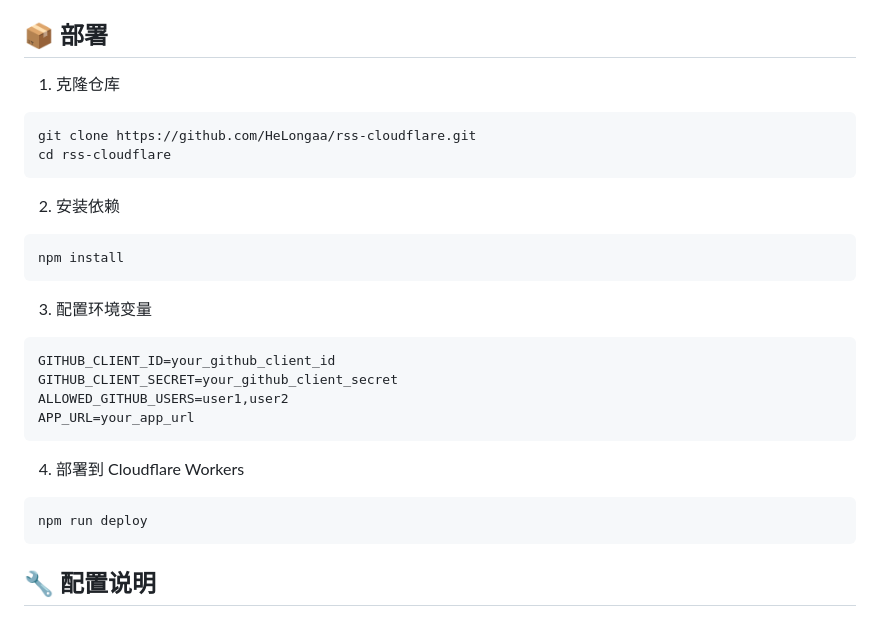
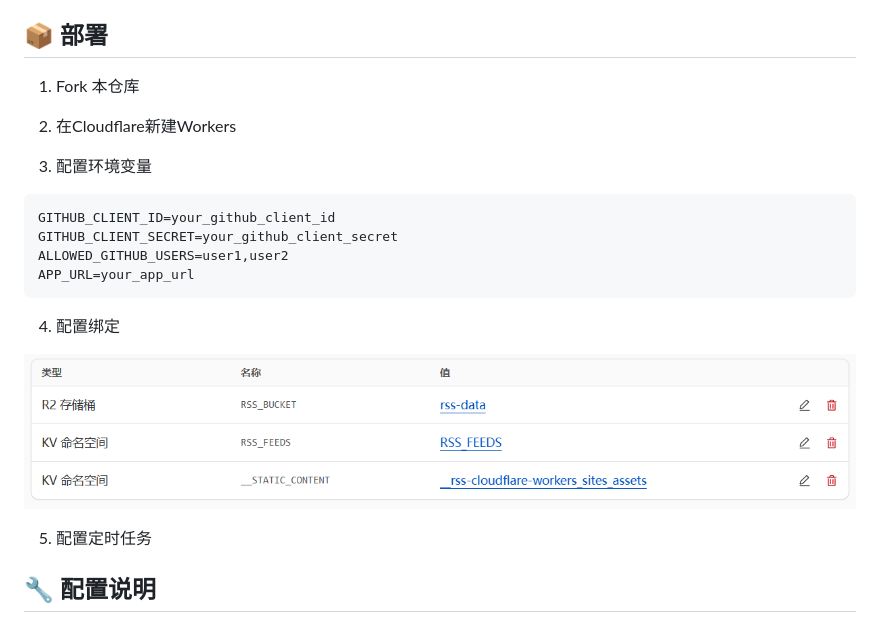
Before and after one commit to kemiaofxjun/RSS-Subscription, a Markdown page: README.md, the part around the change. Drawn GitHub-style; pictures changed too: image.png (added).

Commit message:
更新README

````diff
--- a/README.md
+++ b/README.md
@@ -29,16 +29,9 @@
 
 ## 📦 部署
 
-1. 克隆仓库
-```bash
-git clone https://github.com/HeLongaa/rss-cloudflare.git
-cd rss-cloudflare
-```
+1. Fork 本仓库
 
-2. 安装依赖
-```bash
-npm install
-```
+2. 在Cloudflare新建Workers
 
 3. 配置环境变量
 ```env
@@ -48,10 +41,11 @@ ALLOWED_GITHUB_USERS=user1,user2
 APP_URL=your_app_url
 ```
 
-4. 部署到 Cloudflare Workers
-```bash
-npm run deploy
-```
+4. 配置绑定
+
+![alt text](image.png)
+
+5. 配置定时任务
 
 ## 🔧 配置说明
 
````
